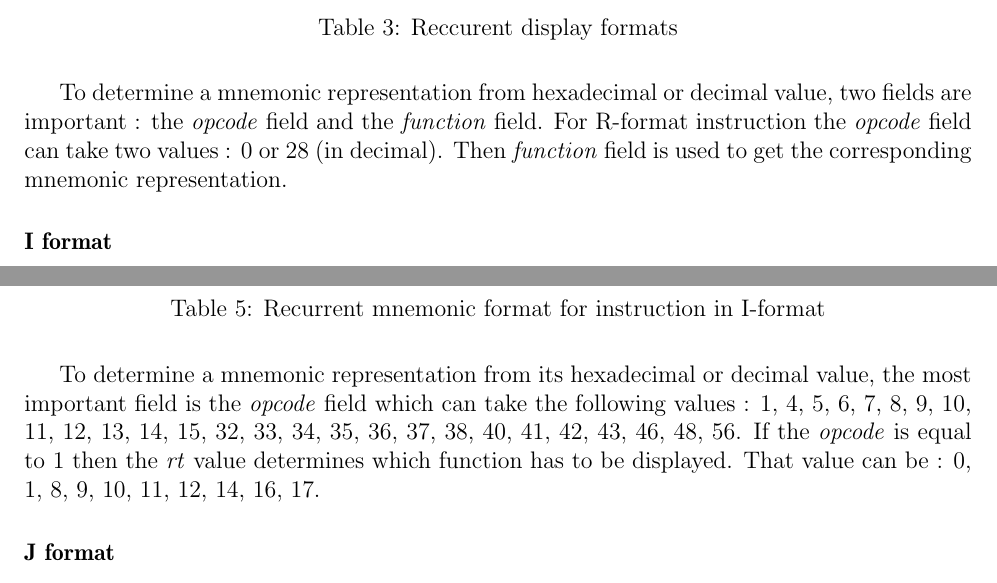
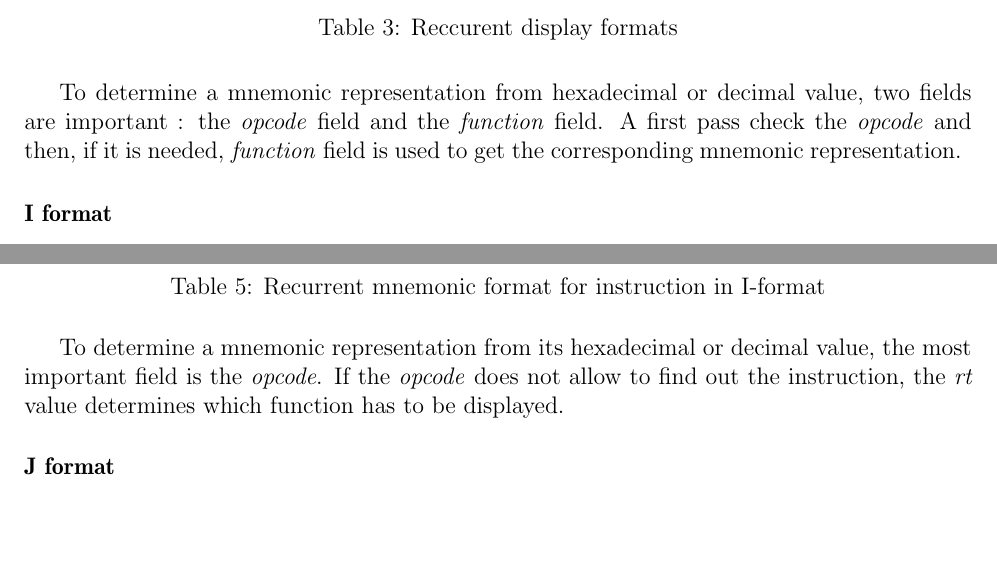
Before and after one commit to Furzel/MipsDissasembler, a LaTeX document (rapport/report.tex, which reads rapport/I.tex, rapport/R.tex): two parts of pages 6 and 7 of 9, joined at a grey line, cut so that both start at the same text, the shorter picture padded with empty space. Compiled offline with LaTeX, dvips and Ghostscript.

Commit message:
Modification R,I,J

```diff
--- a/rapport/I.tex
+++ b/rapport/I.tex
@@ -71,4 +71,4 @@
 		\caption{Recurrent mnemonic format for instruction in I-format}
 	\end{table}
 
-	To determine a mnemonic representation from its hexadecimal or decimal value, the most important field is the \textit{opcode}  field which can take the following values : 1, 4, 5, 6, 7, 8, 9, 10, 11, 12, 13, 14, 15, 32, 33, 34, 35, 36, 37, 38, 40, 41, 42, 43, 46, 48, 56. If the \textit{opcode} is equal to 1 then the \textit{rt} value determines which function has to be displayed. That value can be : 0, 1, 8, 9, 10, 11, 12, 14, 16, 17.
+	To determine a mnemonic representation from its hexadecimal or decimal value, the most important field is the \textit{opcode}. If the \textit{opcode} does not allow to find out the instruction, the \textit{rt} value determines which function has to be displayed.
--- a/rapport/R.tex
+++ b/rapport/R.tex
@@ -92,4 +92,4 @@
 	\caption{Reccurent display formats}
 	\end{table}
 
-	To determine a mnemonic representation from hexadecimal or decimal value, two fields are important : the \textit{opcode} field and the \textit{function} field. For R-format instruction the \textit{opcode} field can take two values : 0 or 28 (in decimal). Then \textit{function} field is used to get the corresponding mnemonic representation.
+	To determine a mnemonic representation from hexadecimal or decimal value, two fields are important : the \textit{opcode} field and the \textit{function} field. A first pass check the \textit{opcode} and then, if it is needed, \textit{function} field is used to get the corresponding mnemonic representation.
```
Also changed, not shown: rapport/J.tex (+1 -1 lines), rapport/report.tex (+0 -1 lines).
